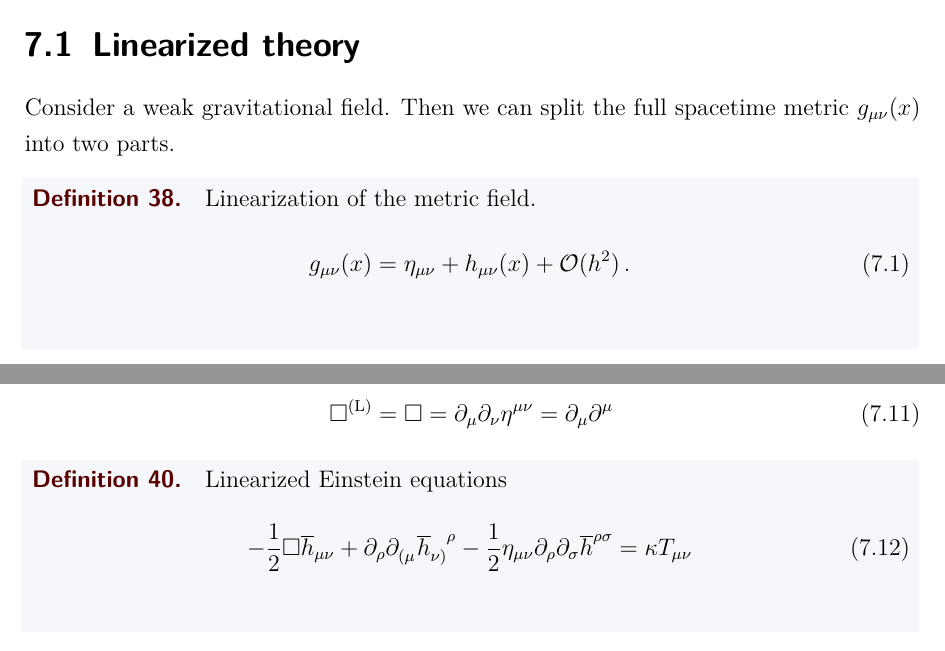
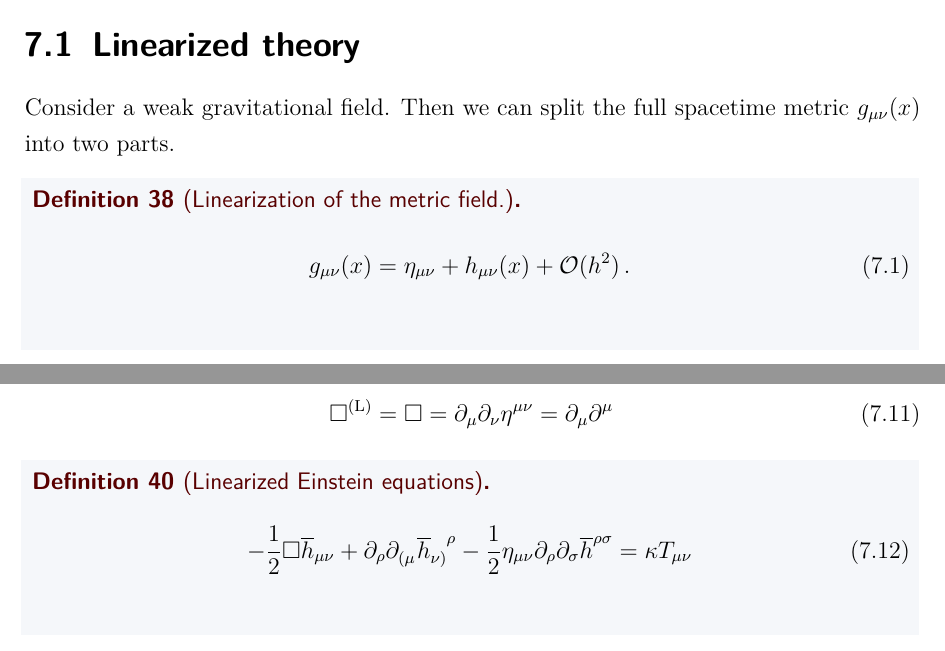
Before and after one commit to QuantumDancer/GeneralRelativity, a LaTeX thesis (src/main.tex, which reads src/07-linearised-theory-and-newtonian-limit.tex): two parts of pages 42 and 44 of 52, joined at a grey line, cut so that both start at the same text. Compiled offline with pdfLaTeX.

Commit message:
fixed definitions

```diff
--- a/src/07-linearised-theory-and-newtonian-limit.tex
+++ b/src/07-linearised-theory-and-newtonian-limit.tex
@@ -1,7 +1,7 @@
 \chapter{Linearized theory and Newtonian limit}
 \section{Linearized theory}
 Consider a weak gravitational field. Then we can split the full spacetime metric $g_{\mu\nu}(x)$ into two parts.
-\begin{definition}{Linearization of the metric field.}
+\begin{definition}[Linearization of the metric field.]
     \begin{equation}
         g_{\mu\nu}(x) = \eta_{\mu\nu} + h_{\mu\nu}(x) + \landauO(h^2) \, .
     \end{equation}
@@ -92,7 +92,7 @@ with the (linearized) d'Alembert operator
 \begin{equation}
     \Box^{\text{(L)}} = \Box = \partial_\mu\partial_\nu \eta^{\mu\nu}=\partial_\mu\partial^\mu
 \end{equation}
-\begin{definition}{Linearized Einstein equations}
+\begin{definition}[Linearized Einstein equations]
     \begin{equation}
         \label{eq:lineinsteineqs}
         -\frac{1}{2} \Box \overline{h}_{\mu\nu} + \partial_\rho \tensor{\partial}{_(_\mu}\tensor{\overline{h}}{_\nu_)^\rho}
```
Also changed, not shown: src/07-linearised-theory-and-newtonian-limit.tex (8 more changed lines).
